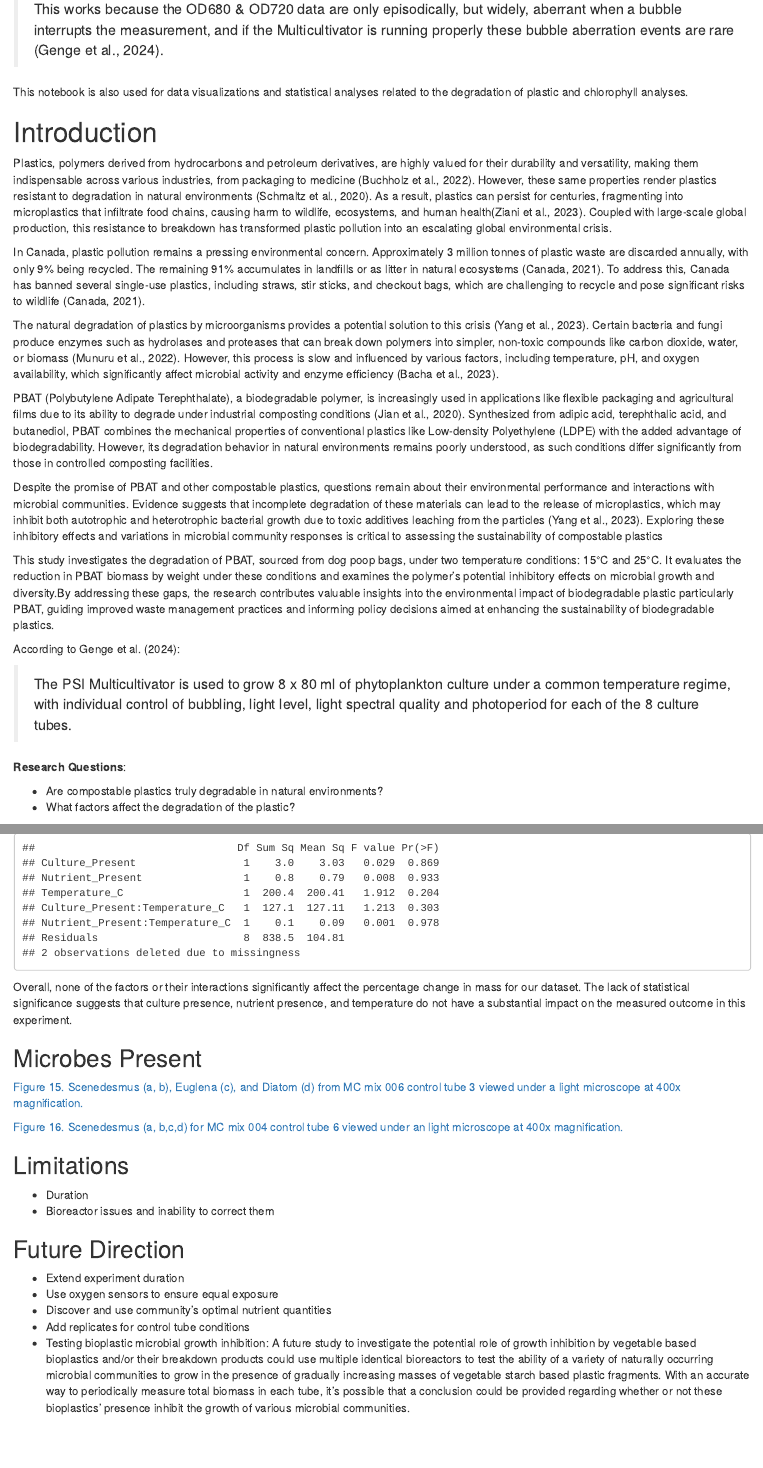
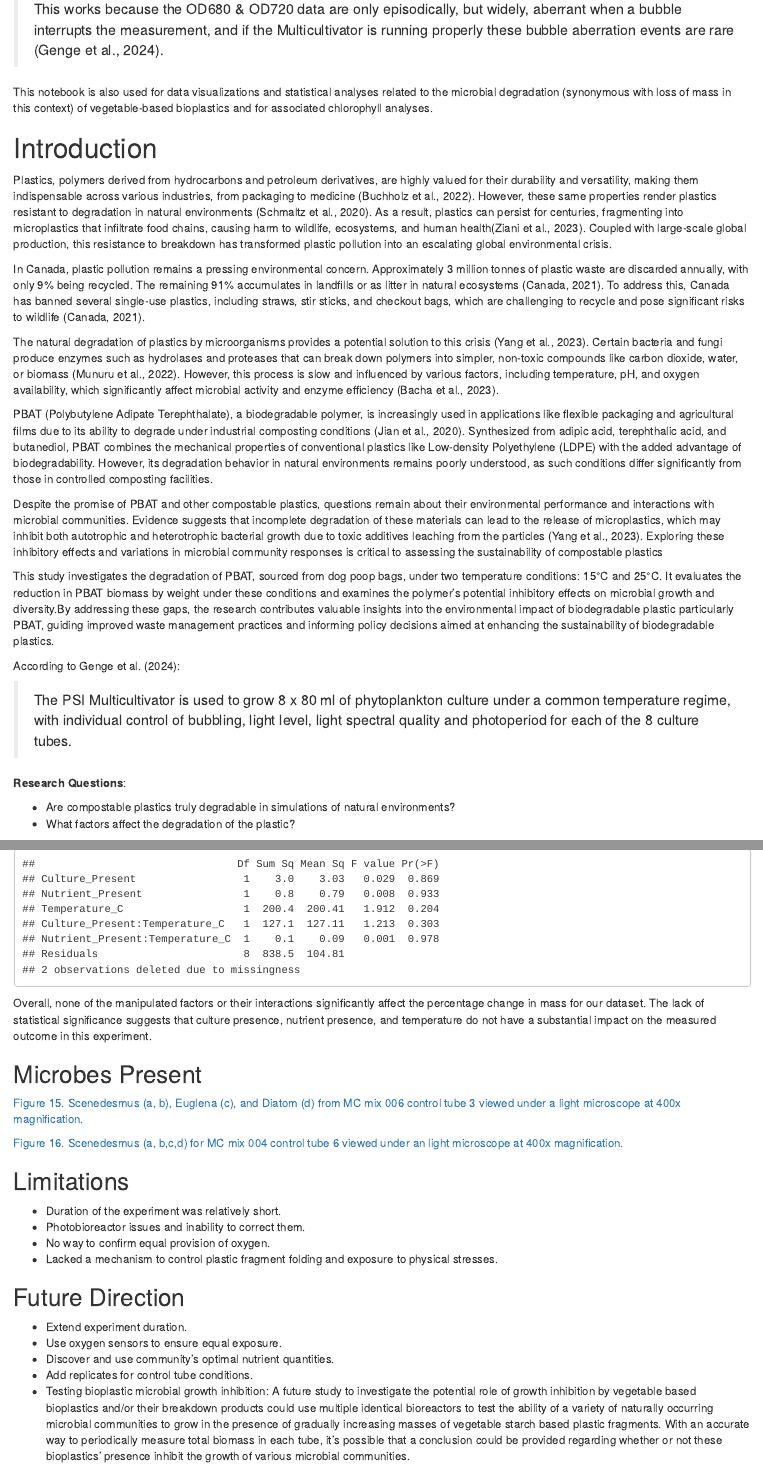
Before and after one commit to BIOL3111MtA2024/plastic_degrade, an R Markdown document (Code/PLASTIC_20241203_AnalysesCode.Rmd): the page in a window 1100 px wide, from 1160 px down, and a second part further down, joined at a grey line. Rendered offline with R 4.5, knitr and Pandoc, with nearby package versions; drawn as R Markdown's standard HTML page in place of the format the file asks for; some code elsewhere in the file could not run offline.

Commit message:
Made various wording changes and small tweaks.

````diff
--- a/Code/PLASTIC_20241203_AnalysesCode.Rmd
+++ b/Code/PLASTIC_20241203_AnalysesCode.Rmd
@@ -56,7 +56,7 @@ upon shared values for the variables 'MC', 'Tube', and 'Filename' which should u
 
 > This works because the OD680 & OD720 data are only episodically, but widely, aberrant when a bubble interrupts the measurement, and if the Multicultivator is running properly these bubble aberration events are rare [@genge_import_mcdata_2024].
 
-This notebook is also used for data visualizations and statistical analyses related to the degradation of plastic and chlorophyll analyses.
+This notebook is also used for data visualizations and statistical analyses related to the microbial degradation (synonymous with loss of mass in this context) of vegetable-based bioplastics and for associated chlorophyll analyses.
 
 # Introduction
 
@@ -78,7 +78,7 @@ According to Genge et al. (2024):
 
 **Research Questions**:
 
-- Are compostable plastics truly degradable in natural environments?
+- Are compostable plastics truly degradable in simulations of natural environments?
 - What factors affect the degradation of the plastic?
 
 
@@ -825,7 +825,7 @@ anova_effects <- aov(perc_change ~ Culture_Present * Nutrient_Present * Temperat
 summary(anova_effects)
 ```
 
-Overall, none of the factors or their interactions significantly affect the percentage change in mass for our dataset. The lack of statistical significance suggests that culture presence, nutrient presence, and temperature do not have a substantial impact on the measured outcome in this experiment.
+Overall, none of the manipulated factors or their interactions significantly affect the percentage change in mass for our dataset. The lack of statistical significance suggests that culture presence, nutrient presence, and temperature do not have a substantial impact on the measured outcome in this experiment.
 
 
 
@@ -838,15 +838,17 @@ Overall, none of the factors or their interactions significantly affect the perc
 
 ## Limitations
 
-- Duration
-- Bioreactor issues and inability to correct them
+- Duration of the experiment was relatively short.
+- Photobioreactor issues and inability to correct them.
+- No way to confirm equal provision of oxygen.
+- Lacked a mechanism to control plastic fragment folding and exposure to physical stresses.
 
 ## Future Direction
 
-- Extend experiment duration
-- Use oxygen sensors to ensure equal exposure
-- Discover and use community's optimal nutrient quantities
-- Add replicates for control tube conditions
+- Extend experiment duration.
+- Use oxygen sensors to ensure equal exposure.
+- Discover and use community's optimal nutrient quantities.
+- Add replicates for control tube conditions.
 - Testing bioplastic microbial growth inhibition: A future study to investigate the potential role of growth inhibition by vegetable based bioplastics and/or their breakdown products could use multiple identical bioreactors to test the ability of a variety of naturally occurring microbial communities to grow in the presence of gradually increasing masses of vegetable starch based plastic fragments. With an accurate way to periodically measure total biomass in each tube, it's possible that a conclusion could be provided regarding whether or not these bioplastics' presence inhibit the growth of various microbial communities.
 
 # References
````
Also changed, not shown: Code/PLASTIC_20241203_AnalysesCode.Rmd (8 more changed lines).
